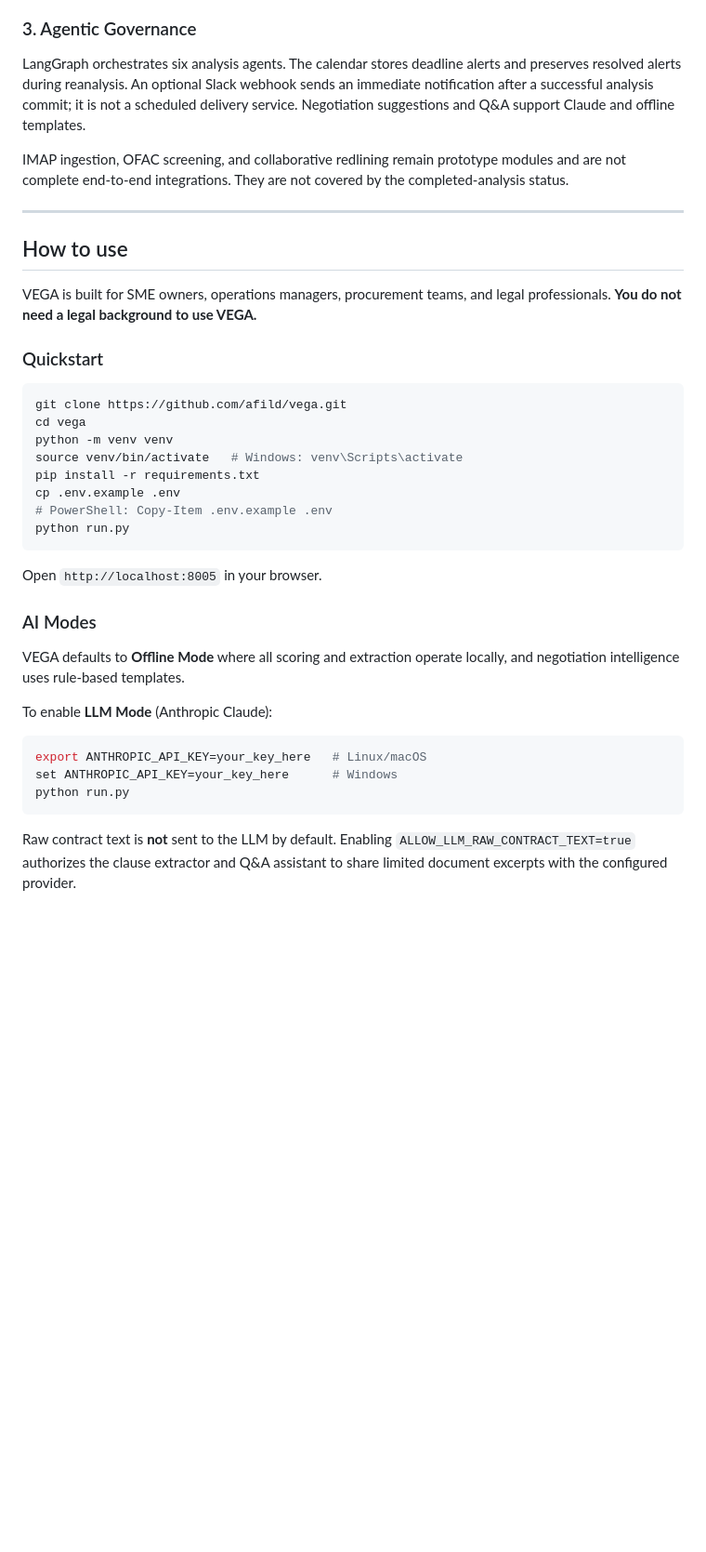
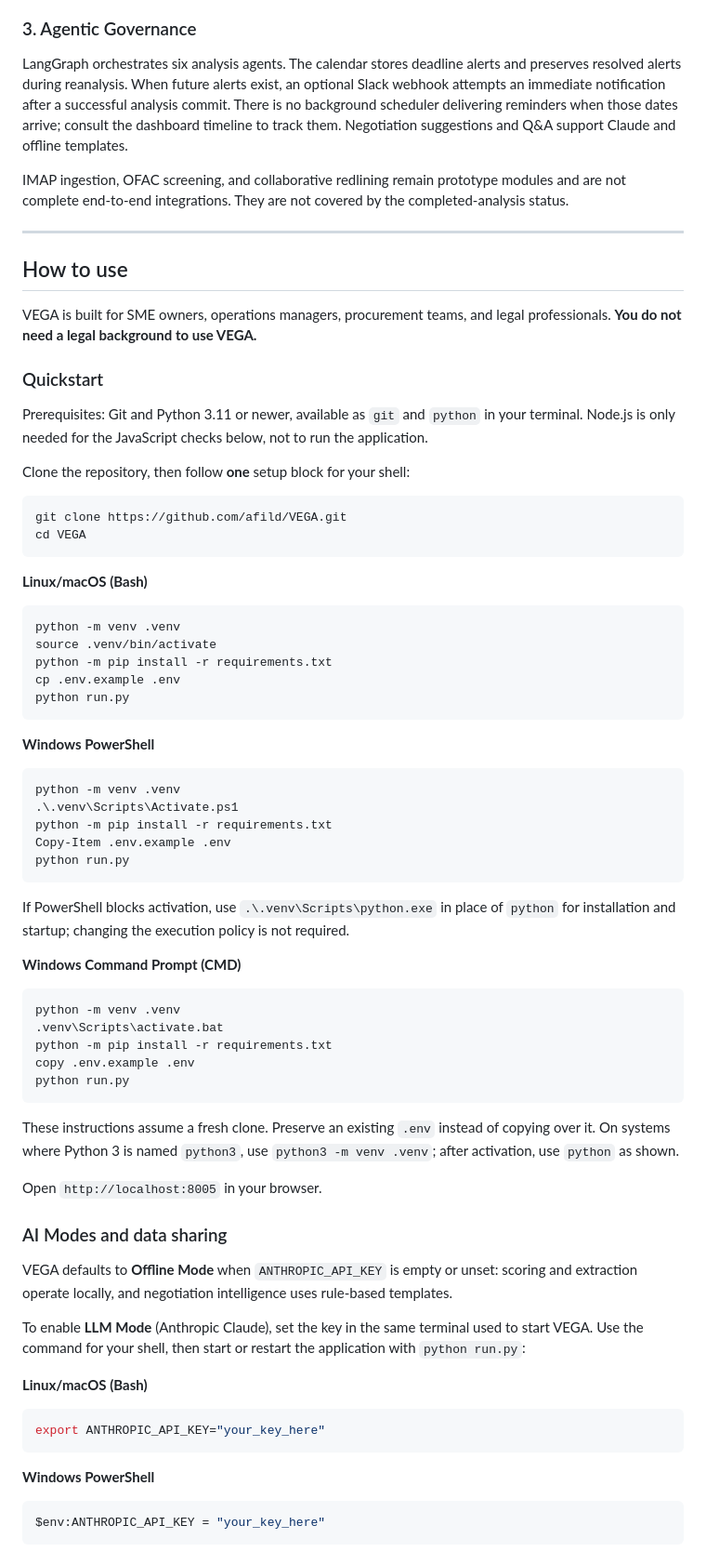
Before and after one commit to afild/VEGA, a Markdown page: README.md, the part around one of its changes. Shown at 93% size. Rendered like a GitHub page; blank space fills up the shorter version.

Commit message:
docs: clarify data sharing and setup instructions

````diff
--- a/README.md
+++ b/README.md
@@ -39,7 +39,7 @@ Parses PDF/DOCX contracts using PyMuPDF and LlamaIndex. Empty, scanned, or trunc
 Computes a heuristic contract health score (0–100) based on extracted risk clauses. Value Leakage groups the selected nominal amounts by expiration month and currency; it does not annualize payments, perform FX conversion, or predict actual cash flow. Dollar signs without a currency code use the USD convention. The score and evidence confidence are rule-based indicators, not calibrated probabilities or vendor screening results.
 
 ### 3. Agentic Governance
-LangGraph orchestrates six analysis agents. The calendar stores deadline alerts and preserves resolved alerts during reanalysis. An optional Slack webhook sends an immediate notification after a successful analysis commit; it is not a scheduled delivery service. Negotiation suggestions and Q&A support Claude and offline templates.
+LangGraph orchestrates six analysis agents. The calendar stores deadline alerts and preserves resolved alerts during reanalysis. When future alerts exist, an optional Slack webhook attempts an immediate notification after a successful analysis commit. There is no background scheduler delivering reminders when those dates arrive; consult the dashboard timeline to track them. Negotiation suggestions and Q&A support Claude and offline templates.
 
 IMAP ingestion, OFAC screening, and collaborative redlining remain prototype modules and are not complete end-to-end integrations. They are not covered by the completed-analysis status.
 
@@ -51,29 +51,66 @@ VEGA is built for SME owners, operations managers, procurement teams, and legal
 
 ### Quickstart
 
+Prerequisites: Git and Python 3.11 or newer, available as `git` and `python` in your terminal. Node.js is only needed for the JavaScript checks below, not to run the application.
+
+Clone the repository, then follow **one** setup block for your shell:
+
+```text
+git clone https://github.com/afild/VEGA.git
+cd VEGA
+```
+
+**Linux/macOS (Bash)**
+
 ```bash
-git clone https://github.com/afild/vega.git
-cd vega
-python -m venv venv
-source venv/bin/activate   # Windows: venv\Scripts\activate
-pip install -r requirements.txt
+python -m venv .venv
+source .venv/bin/activate
+python -m pip install -r requirements.txt
 cp .env.example .env
-# PowerShell: Copy-Item .env.example .env
-python run.py
-```
-Open `http://localhost:8005` in your browser.
-
-### AI Modes
-
-VEGA defaults to **Offline Mode** where all scoring and extraction operate locally, and negotiation intelligence uses rule-based templates.
-
-To enable **LLM Mode** (Anthropic Claude):
-```bash
-export ANTHROPIC_API_KEY=your_key_here   # Linux/macOS
-set ANTHROPIC_API_KEY=your_key_here      # Windows
 python run.py
 ```
 
-Raw contract text is **not** sent to the LLM by default. Enabling
-`ALLOW_LLM_RAW_CONTRACT_TEXT=true` authorizes the clause extractor and Q&A
-assistant to share limited document excerpts with the configured provider.
+**Windows PowerShell**
+
+```powershell
+python -m venv .venv
+.\.venv\Scripts\Activate.ps1
+python -m pip install -r requirements.txt
+Copy-Item .env.example .env
+python run.py
+```
+
+If PowerShell blocks activation, use `.\.venv\Scripts\python.exe` in place of `python` for installation and startup; changing the execution policy is not required.
+
+**Windows Command Prompt (CMD)**
+
+```bat
+python -m venv .venv
+.venv\Scripts\activate.bat
+python -m pip install -r requirements.txt
+copy .env.example .env
+python run.py
+```
+
+These instructions assume a fresh clone. Preserve an existing `.env` instead of copying over it. On systems where Python 3 is named `python3`, use `python3 -m venv .venv`; after activation, use `python` as shown.
+
+Open `http://localhost:8005` in your browser.
+
+### AI Modes and data sharing
+
+VEGA defaults to **Offline Mode** when `ANTHROPIC_API_KEY` is empty or unset: scoring and extraction operate locally, and negotiation intelligence uses rule-based templates.
+
+To enable **LLM Mode** (Anthropic Claude), set the key in the same terminal used to start VEGA. Use the command for your shell, then start or restart the application with `python run.py`:
+
+**Linux/macOS (Bash)**
+
+```bash
+export ANTHROPIC_API_KEY="your_key_here"
+```
+
+**Windows PowerShell**
+
+```powershell
+$env:ANTHROPIC_API_KEY = "your_key_here"
+```
+
````
Also changed, not shown: other parts of README.md (+31 -5 lines).
